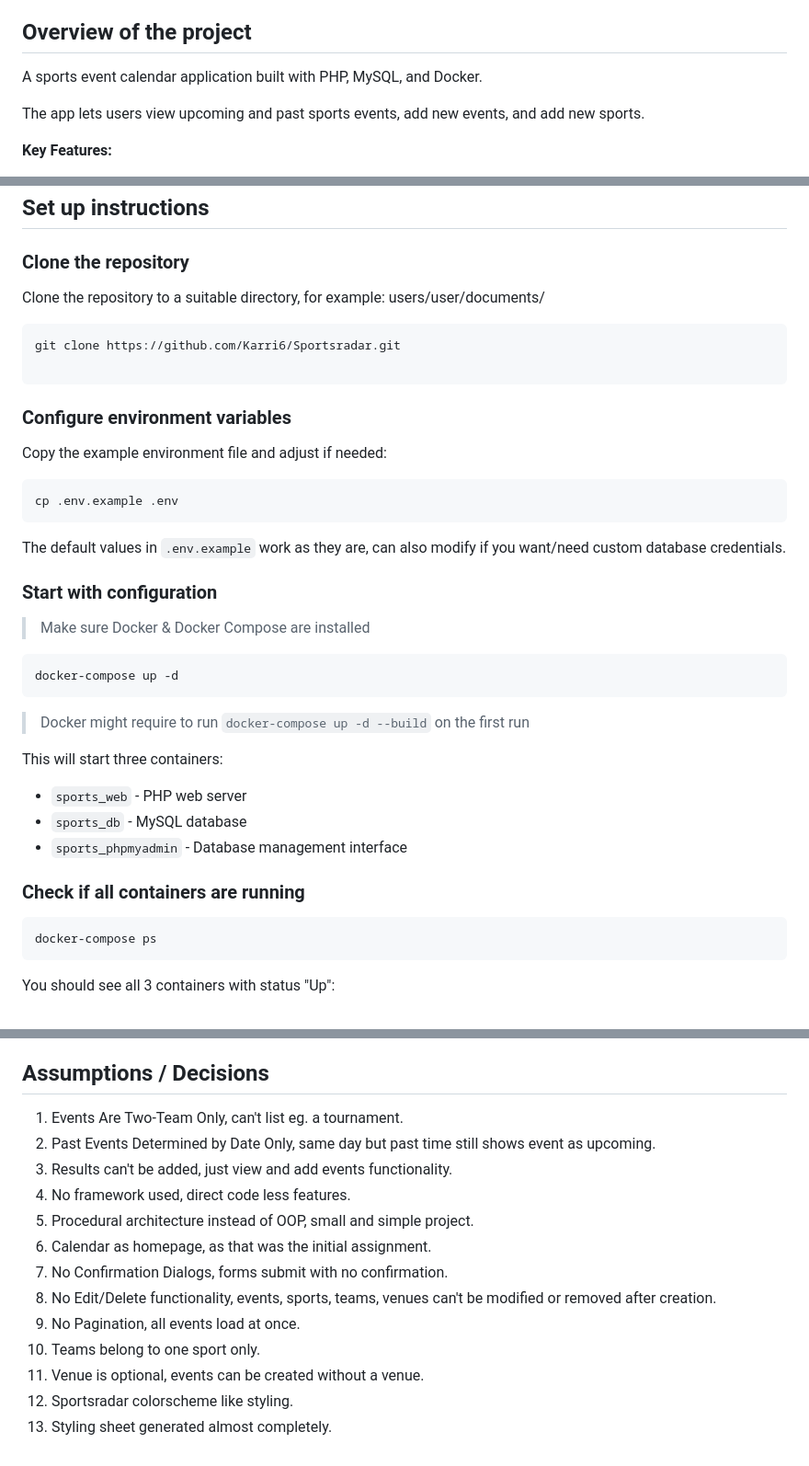
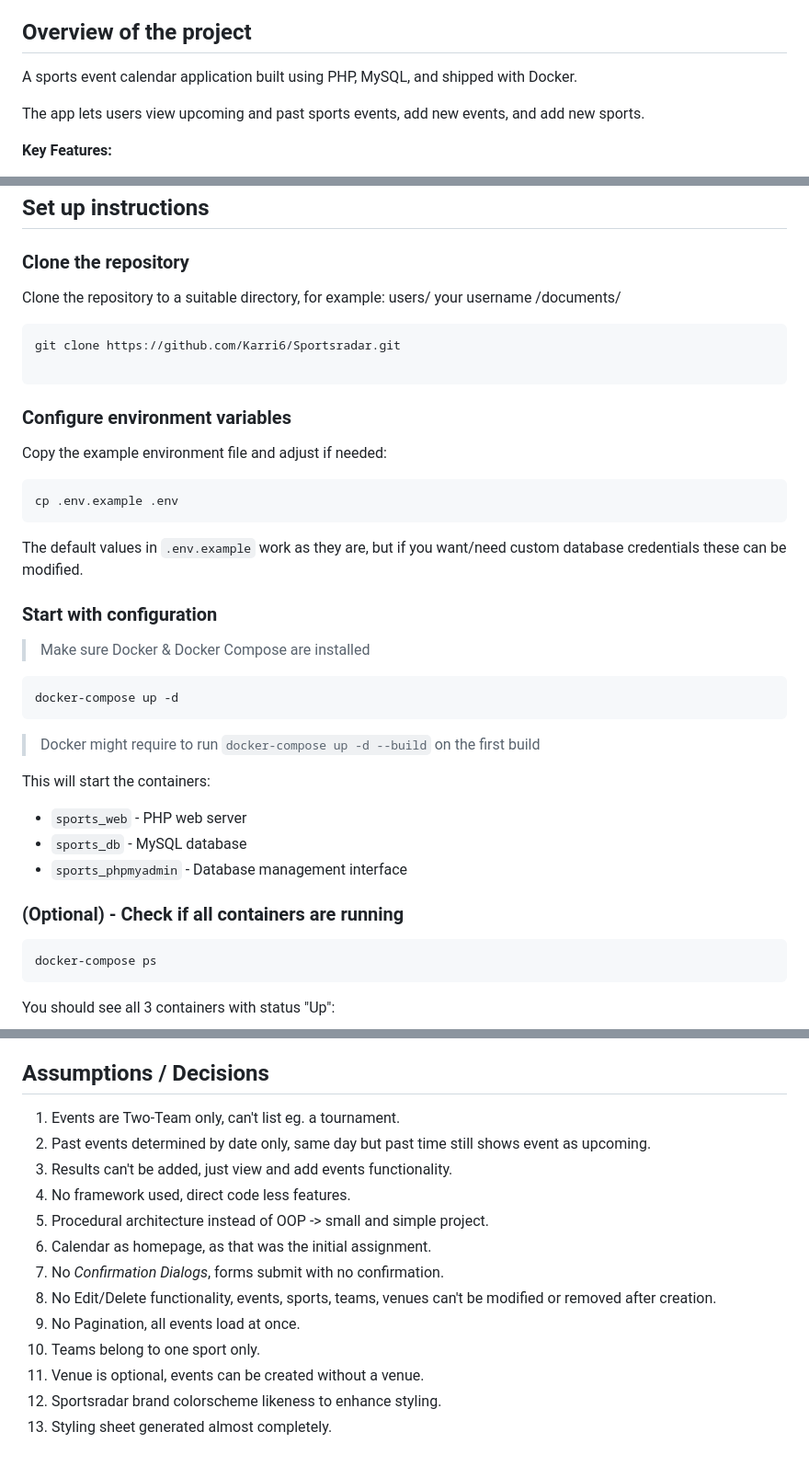
Before and after one commit to Karri6/Sportsradar, a Markdown page: README.md, 3 parts joined by grey strips. Shown at 92% size. Rendered like a GitHub page.

````diff
--- a/README.md
+++ b/README.md
@@ -4,7 +4,7 @@
 
 ## Overview of the project
 
-A sports event calendar application built with PHP, MySQL, and Docker.
+A sports event calendar application built using PHP, MySQL, and shipped with Docker.
 
 The app lets users view upcoming and past sports events, add new events, and add new sports.
 
@@ -31,7 +31,7 @@ For the AI tools used in this project, see [AI reflection txt](Documentation/AI_
 
 ### Clone the repository
 
-Clone the repository to a suitable directory, for example: users/user/documents/
+Clone the repository to a suitable directory, for example: users/ your username /documents/
 
 ```
 git clone https://github.com/Karri6/Sportsradar.git
@@ -46,7 +46,7 @@ Copy the example environment file and adjust if needed:
 cp .env.example .env
 ```
 
-The default values in `.env.example` work as they are, can also modify if you want/need custom database credentials.
+The default values in `.env.example` work as they are, but if you want/need custom database credentials these can be modified.
 
 ### Start with configuration
 > Make sure Docker & Docker Compose are installed
@@ -54,15 +54,15 @@ The default values in `.env.example` work as they are, can also modify if you wa
 ```
 docker-compose up -d
 ```
-> Docker might require to run ```docker-compose up -d --build``` on the first run
+> Docker might require to run ```docker-compose up -d --build``` on the first build
 
 
-This will start three containers:
+This will start the containers:
 - `sports_web` - PHP web server
 - `sports_db` - MySQL database
 - `sports_phpmyadmin` - Database management interface
 
-### Check if all containers are running
+### (Optional) - Check if all containers are running
 
 ```
 docker-compose ps
@@ -132,16 +132,16 @@ Sportsradar/
 
 ## Assumptions / Decisions
 
-1. Events Are Two-Team Only, can't list eg. a tournament.
-2. Past Events Determined by Date Only, same day but past time still shows event as upcoming.
+1. Events are Two-Team only, can't list eg. a tournament.
+2. Past events determined by date only, same day but past time still shows event as upcoming.
 3. Results can't be added, just view and add events functionality.
 4. No framework used, direct code less features.
-5. Procedural architecture instead of OOP, small and simple project.
+5. Procedural architecture instead of OOP -> small and simple project.
 6. Calendar as homepage, as that was the initial assignment.
-7. No Confirmation Dialogs, forms submit with no confirmation.
+7. No *Confirmation Dialogs*, forms submit with no confirmation.
 8. No Edit/Delete functionality, events, sports, teams, venues can't be modified or removed after creation.
 9. No Pagination, all events load at once.
 10. Teams belong to one sport only.
 11. Venue is optional, events can be created without a venue.
-12. Sportsradar colorscheme like styling.
+12. Sportsradar brand colorscheme likeness to enhance styling.
 13. Styling sheet generated almost completely.
````
Also changed, not shown: other parts of README.md (+1 -1 lines).
